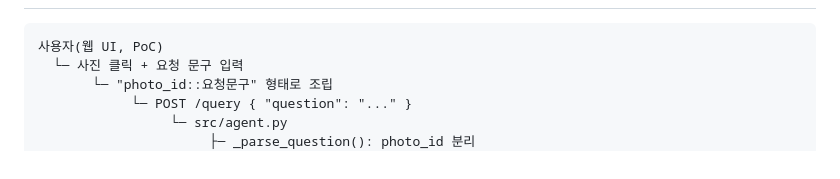
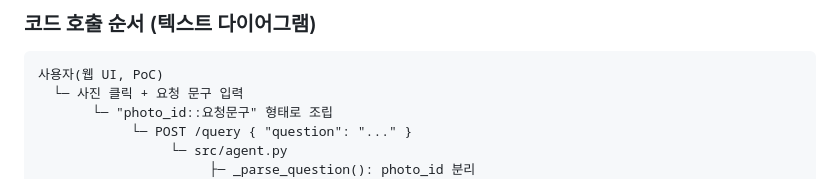
Before and after one commit to newbieski/chalkak-ilsang, a Markdown page: README.md, the part around one of its changes. GitHub-like rendering.

````diff
--- a/README.md
+++ b/README.md
@@ -16,3 +65,4 @@
+### 코드 호출 순서 (텍스트 다이어그램)
 ```
 사용자(웹 UI, PoC)
   └─ 사진 클릭 + 요청 문구 입력
````
Also changed, not shown: other parts of README.md (+49 -0 lines).
